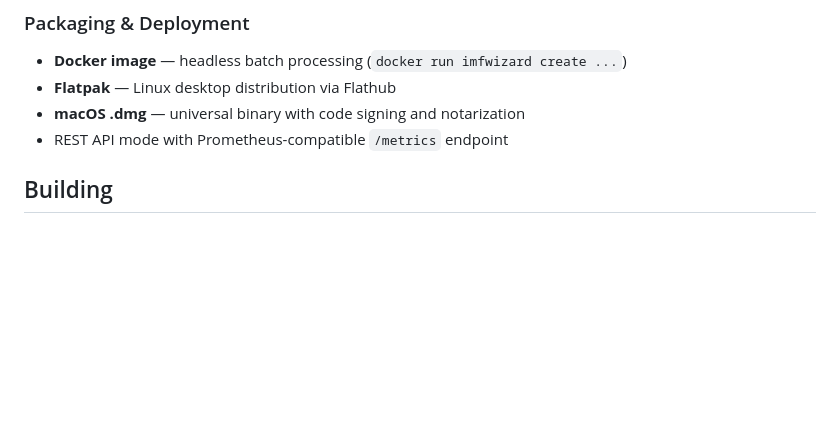
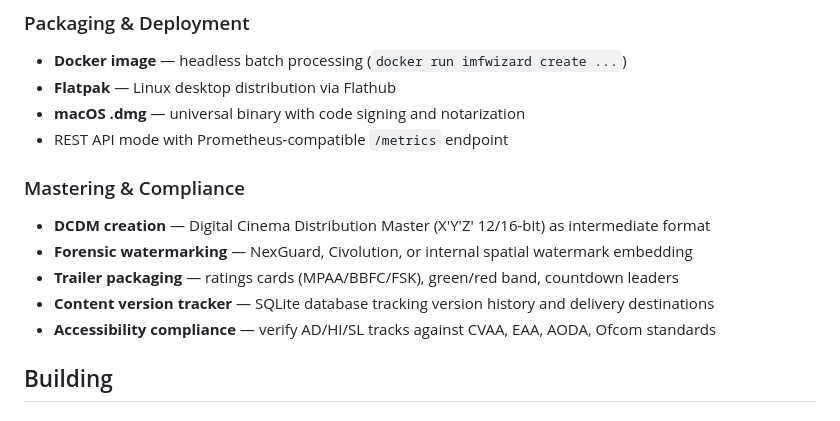
Before and after one commit to DcpDoctor/imfwizard, a Markdown page: README.md, the part around the change. Rendered like a GitHub page; blank space fills up the shorter version.

Commit message:
Add mastering & compliance features to README
Watermark, DCDM, trailer packaging, version tracking, accessibility.

```diff
--- a/README.md
+++ b/README.md
@@ -119,6 +119,13 @@ video sources, image sequences, and WAV audio, conforming to SMPTE ST 2067 (App#
 - **Flatpak** — Linux desktop distribution via Flathub
 - **macOS .dmg** — universal binary with code signing and notarization
 - REST API mode with Prometheus-compatible `/metrics` endpoint
+
+### Mastering & Compliance
+- **DCDM creation** — Digital Cinema Distribution Master (X'Y'Z' 12/16-bit) as intermediate format
+- **Forensic watermarking** — NexGuard, Civolution, or internal spatial watermark embedding
+- **Trailer packaging** — ratings cards (MPAA/BBFC/FSK), green/red band, countdown leaders
+- **Content version tracker** — SQLite database tracking version history and delivery destinations
+- **Accessibility compliance** — verify AD/HI/SL tracks against CVAA, EAA, AODA, Ofcom standards
 
 ## Building
 
```
